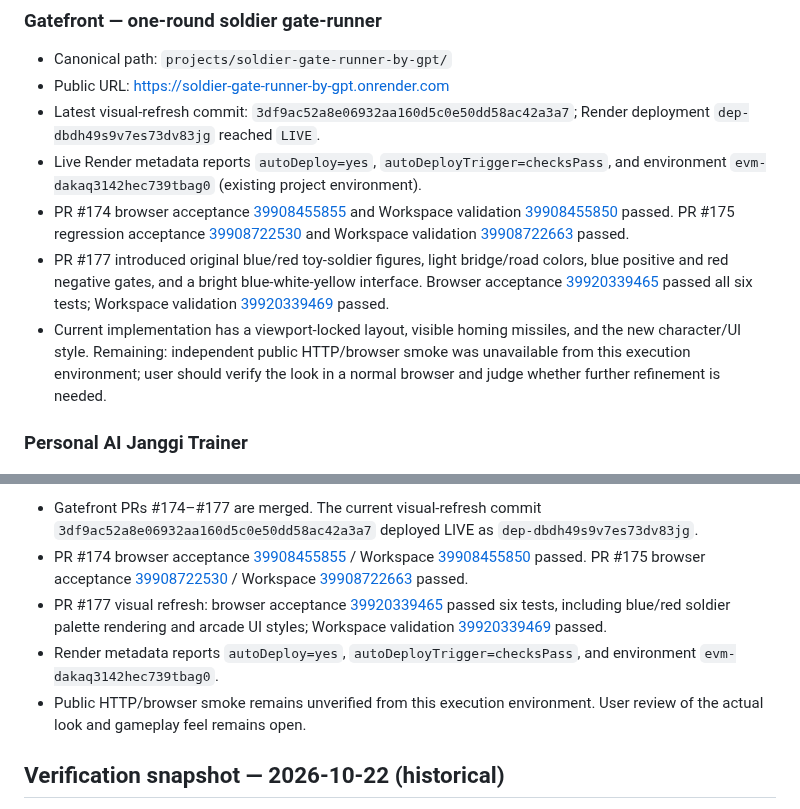
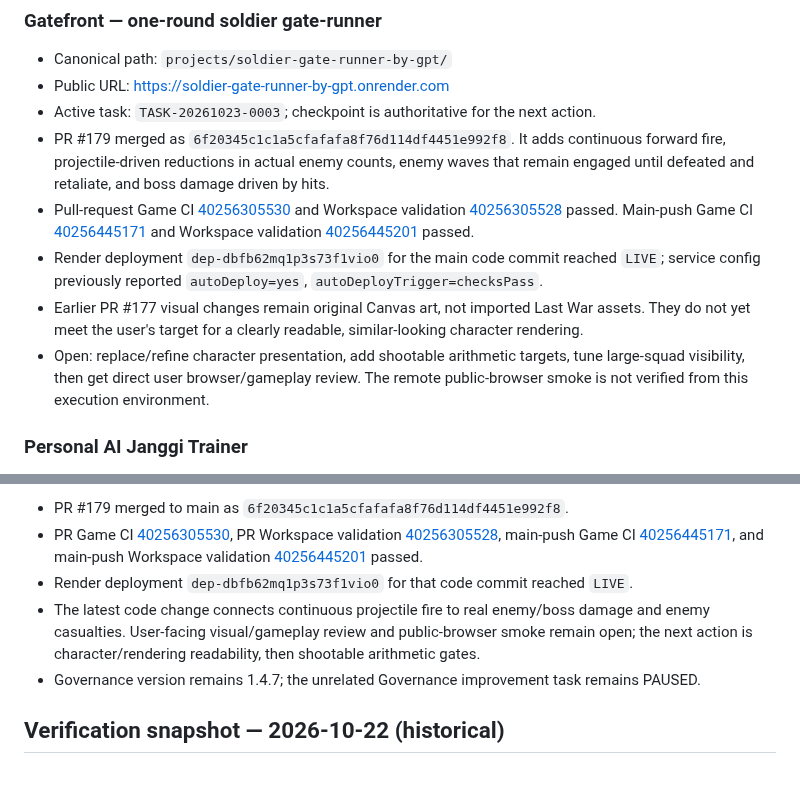
Before and after one commit to hjang12/ai-agent-cicd-system-by-gpt, a Markdown page: GOVERNANCE/docs/CURRENT_STATUS.md, 2 parts joined by grey strips. GitHub-like rendering; blank space fills up the shorter version.

Commit message:
Record Gatefront combat loop progress in CURRENT_STATUS.md

```diff
--- a/GOVERNANCE/docs/CURRENT_STATUS.md
+++ b/GOVERNANCE/docs/CURRENT_STATUS.md
@@ -43,11 +43,12 @@ The Task Registry Status is authoritative for whether a Next Action may run. Com
 ### Gatefront — one-round soldier gate-runner
 - Canonical path: `projects/soldier-gate-runner-by-gpt/`
 - Public URL: https://soldier-gate-runner-by-gpt.onrender.com
-- Latest visual-refresh commit: `3df9ac52a8e06932aa160d5c0e50dd58ac42a3a7`; Render deployment `dep-dbdh49s9v7es73dv83jg` reached `LIVE`.
-- Live Render metadata reports `autoDeploy=yes`, `autoDeployTrigger=checksPass`, and environment `evm-dakaq3142hec739tbag0` (existing project environment).
-- PR #174 browser acceptance [39908455855](https://github.com/hjang12/ai-agent-cicd-system-by-gpt/actions/runs/39908455855) and Workspace validation [39908455850](https://github.com/hjang12/ai-agent-cicd-system-by-gpt/actions/runs/39908455850) passed. PR #175 regression acceptance [39908722530](https://github.com/hjang12/ai-agent-cicd-system-by-gpt/actions/runs/39908722530) and Workspace validation [39908722663](https://github.com/hjang12/ai-agent-cicd-system-by-gpt/actions/runs/39908722663) passed.
-- PR #177 introduced original blue/red toy-soldier figures, light bridge/road colors, blue positive and red negative gates, and a bright blue-white-yellow interface. Browser acceptance [39920339465](https://github.com/hjang12/ai-agent-cicd-system-by-gpt/actions/runs/39920339465) passed all six tests; Workspace validation [39920339469](https://github.com/hjang12/ai-agent-cicd-system-by-gpt/actions/runs/39920339469) passed.
-- Current implementation has a viewport-locked layout, visible homing missiles, and the new character/UI style. Remaining: independent public HTTP/browser smoke was unavailable from this execution environment; user should verify the look in a normal browser and judge whether further refinement is needed.
+- Active task: `TASK-20261023-0003`; checkpoint is authoritative for the next action.
+- PR #179 merged as `6f20345c1c1a5cfafafa8f76d114df4451e992f8`. It adds continuous forward fire, projectile-driven reductions in actual enemy counts, enemy waves that remain engaged until defeated and retaliate, and boss damage driven by hits.
+- Pull-request Game CI [40256305530](https://github.com/hjang12/ai-agent-cicd-system-by-gpt/actions/runs/40256305530) and Workspace validation [40256305528](https://github.com/hjang12/ai-agent-cicd-system-by-gpt/actions/runs/40256305528) passed. Main-push Game CI [40256445171](https://github.com/hjang12/ai-agent-cicd-system-by-gpt/actions/runs/40256445171) and Workspace validation [40256445201](https://github.com/hjang12/ai-agent-cicd-system-by-gpt/actions/runs/40256445201) passed.
+- Render deployment `dep-dbfb62mq1p3s73f1vio0` for the main code commit reached `LIVE`; service config previously reported `autoDeploy=yes`, `autoDeployTrigger=checksPass`.
+- Earlier PR #177 visual changes remain original Canvas art, not imported Last War assets. They do not yet meet the user's target for a clearly readable, similar-looking character rendering.
+- Open: replace/refine character presentation, add shootable arithmetic targets, tune large-squad visibility, then get direct user browser/gameplay review. The remote public-browser smoke is not verified from this execution environment.
 ### Personal AI Janggi Trainer
 - Canonical path: `projects/personal-ai-janggi-trainer-by-gpt/`
 - Required Python / contract validation: `.github/workflows/janggi-validation.yml`
@@ -70,9 +71,9 @@ The Task Registry Status is authoritative for whether a Next Action may run. Com
 
-- Gatefront PRs #174–#177 are merged. The current visual-refresh commit `3df9ac52a8e06932aa160d5c0e50dd58ac42a3a7` deployed LIVE as `dep-dbdh49s9v7es73dv83jg`.
-- PR #174 browser acceptance [39908455855](https://github.com/hjang12/ai-agent-cicd-system-by-gpt/actions/runs/39908455855) / Workspace [39908455850](https://github.com/hjang12/ai-agent-cicd-system-by-gpt/actions/runs/39908455850) passed. PR #175 browser acceptance [39908722530](https://github.com/hjang12/ai-agent-cicd-system-by-gpt/actions/runs/39908722530) / Workspace [39908722663](https://github.com/hjang12/ai-agent-cicd-system-by-gpt/actions/runs/39908722663) passed.
-- PR #177 visual refresh: browser acceptance [39920339465](https://github.com/hjang12/ai-agent-cicd-system-by-gpt/actions/runs/39920339465) passed six tests, including blue/red soldier palette rendering and arcade UI styles; Workspace validation [39920339469](https://github.com/hjang12/ai-agent-cicd-system-by-gpt/actions/runs/39920339469) passed.
-- Render metadata reports `autoDeploy=yes`, `autoDeployTrigger=checksPass`, and environment `evm-dakaq3142hec739tbag0`.
-- Public HTTP/browser smoke remains unverified from this execution environment. User review of the actual look and gameplay feel remains open.
+- PR #179 merged to main as `6f20345c1c1a5cfafafa8f76d114df4451e992f8`.
+- PR Game CI [40256305530](https://github.com/hjang12/ai-agent-cicd-system-by-gpt/actions/runs/40256305530), PR Workspace validation [40256305528](https://github.com/hjang12/ai-agent-cicd-system-by-gpt/actions/runs/40256305528), main-push Game CI [40256445171](https://github.com/hjang12/ai-agent-cicd-system-by-gpt/actions/runs/40256445171), and main-push Workspace validation [40256445201](https://github.com/hjang12/ai-agent-cicd-system-by-gpt/actions/runs/40256445201) passed.
+- Render deployment `dep-dbfb62mq1p3s73f1vio0` for that code commit reached `LIVE`.
+- The latest code change connects continuous projectile fire to real enemy/boss damage and enemy casualties. User-facing visual/gameplay review and public-browser smoke remain open; the next action is character/rendering readability, then shootable arithmetic gates.
+- Governance version remains 1.4.7; the unrelated Governance improvement task remains PAUSED.
 
 ## Verification snapshot — 2026-10-22 (historical)
 
```
Also changed, not shown: other parts of GOVERNANCE/docs/CURRENT_STATUS.md (+1 -1 lines).
